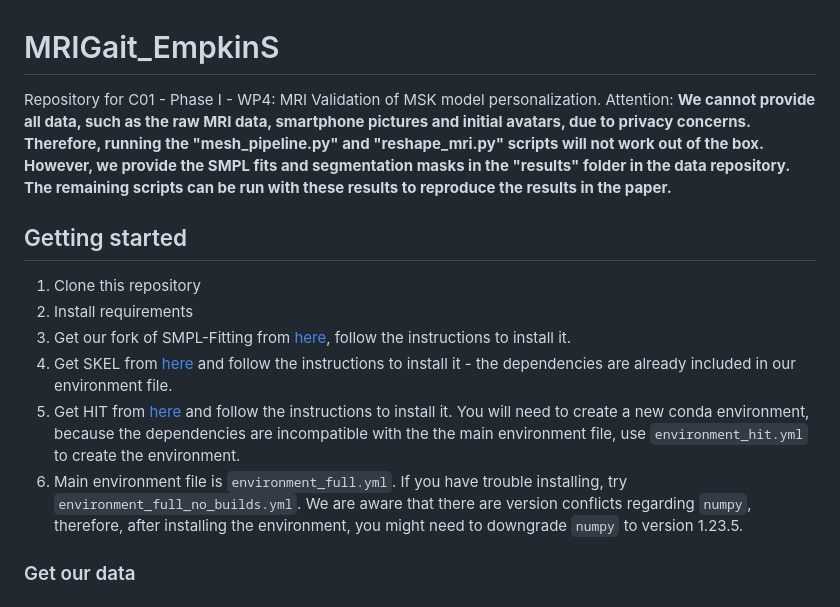
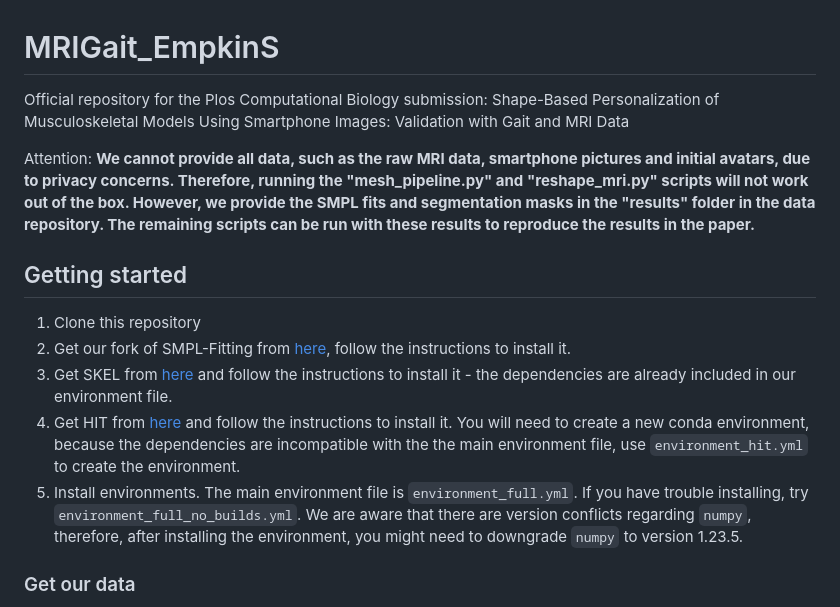
Before and after one commit to gambimar/sipp, a Markdown page: README.md, the part around the change. Rendered like a GitHub page.

Commit message:
Minor readme fices

```diff
--- a/README.md
+++ b/README.md
@@ -1,15 +1,16 @@
 # MRIGait_EmpkinS
-Repository for C01 - Phase I - WP4: MRI Validation of MSK model personalization. Attention:
+Official repository for the Plos Computational Biology submission: Shape-Based Personalization of Musculoskeletal Models Using Smartphone Images: Validation with Gait and MRI Data
+
+Attention:
 **We cannot provide all data, such as the raw MRI data, smartphone pictures and initial avatars, due to privacy concerns. Therefore, running the "mesh_pipeline.py" and "reshape_mri.py" scripts will not work out of the box. However, we provide the SMPL fits and segmentation masks in the "results" folder in the data repository. The remaining scripts can be run with these results to reproduce the results in the paper.**
 
 ## Getting started
 
 1. Clone this repository
-2. Install requirements
 2. Get our fork of SMPL-Fitting from [here](github), follow the instructions to install it.
 3. Get SKEL from [here](github) and follow the instructions to install it - the dependencies are already included in our environment file.
 4. Get HIT from [here](github) and follow the instructions to install it. You will need to create a new conda environment, because the dependencies are incompatible with the the main environment file, use `environment_hit.yml` to create the environment.
-5. Main environment file is `environment_full.yml`. If you have trouble installing, try `environment_full_no_builds.yml`. We are aware that there are version conflicts regarding `numpy`, therefore, after installing the environment, you might need to downgrade `numpy` to version 1.23.5.
+5. Install environments. The main environment file is `environment_full.yml`. If you have trouble installing, try `environment_full_no_builds.yml`. We are aware that there are version conflicts regarding `numpy`, therefore, after installing the environment, you might need to downgrade `numpy` to version 1.23.5.
 
 ### Get our data
 1. Download the data and the results from [here](todo) and extract it in the root of this repository. You need at least 40 GB of free disk space.
```
